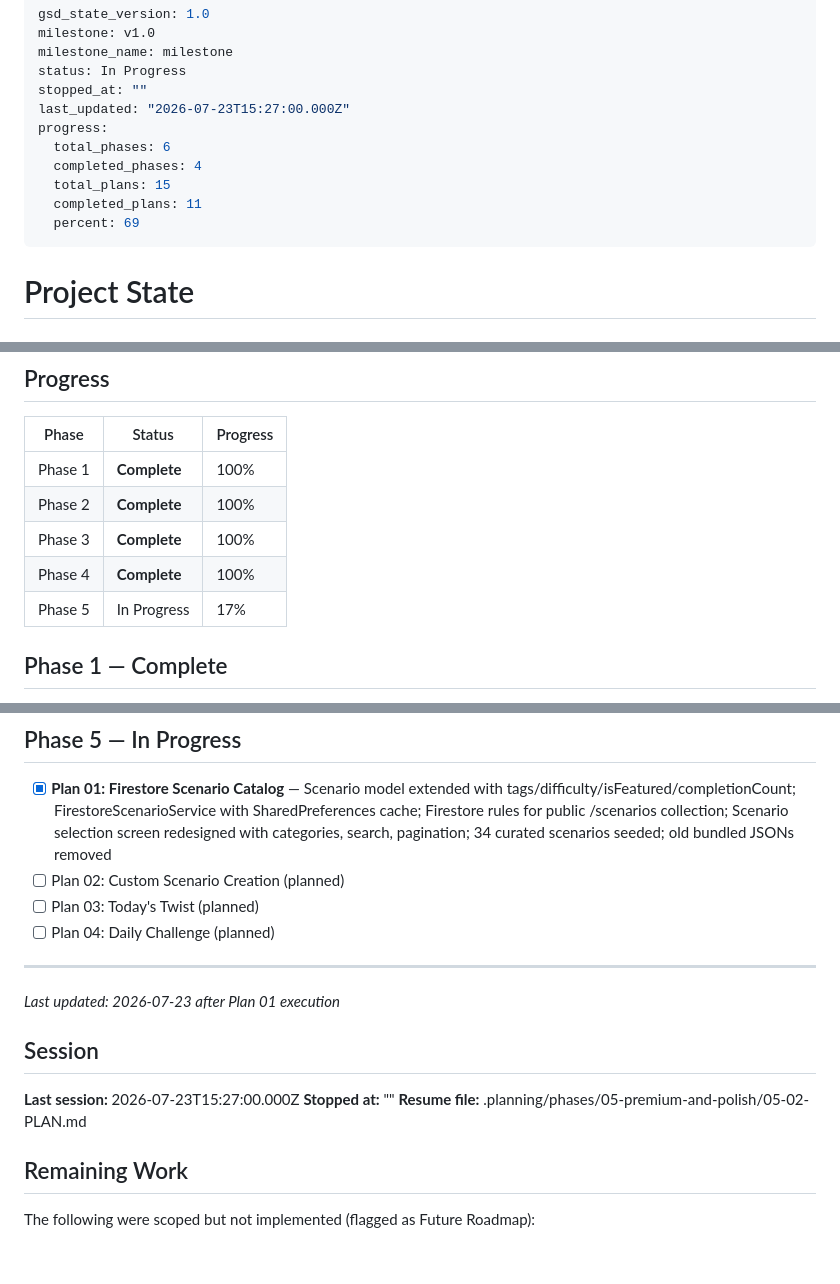
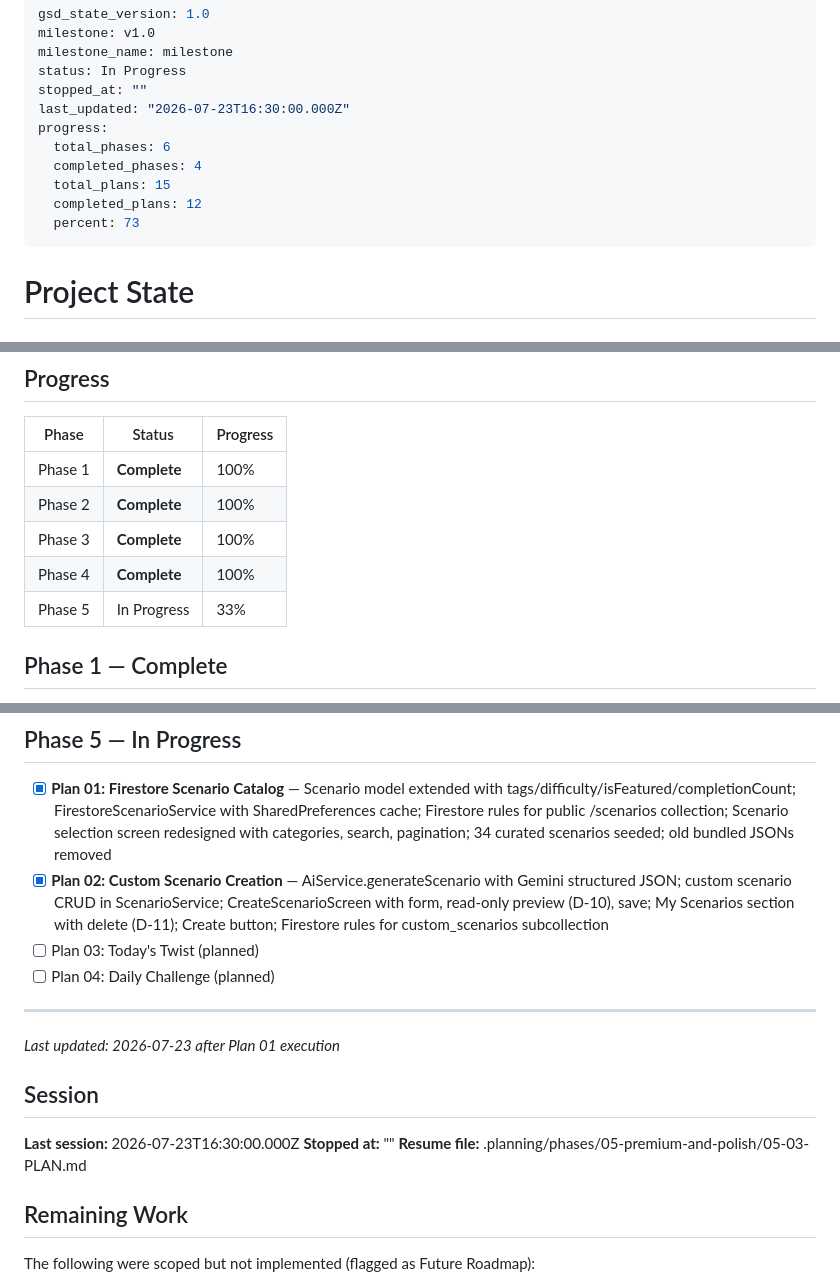
Before and after one commit to heinhtet-zaw12/linguo_wizard, a Markdown page: .planning/STATE.md, 3 parts joined by grey strips. GitHub-like rendering; blank space fills up the shorter version.

Commit message:
docs(05-02): complete custom scenario creation plan

```diff
--- a/.planning/STATE.md
+++ b/.planning/STATE.md
@@ -4,13 +4,13 @@ milestone: v1.0
 milestone_name: milestone
 status: In Progress
 stopped_at: ""
-last_updated: "2026-07-23T15:27:00.000Z"
+last_updated: "2026-07-23T16:30:00.000Z"
 progress:
   total_phases: 6
   completed_phases: 4
   total_plans: 15
-  completed_plans: 11
-  percent: 69
+  completed_plans: 12
+  percent: 73
 ---
 
 # Project State
@@ -30,7 +30,7 @@ See: .planning/PROJECT.md (updated 2026-07-14)
 | Phase 2 | **Complete** | 100% |
 | Phase 3 | **Complete** | 100% |
 | Phase 4 | **Complete** | 100% |
-| Phase 5 | In Progress | 17% |
+| Phase 5 | In Progress | 33% |
 
 ## Phase 1 — Complete
 
@@ -109,7 +109,7 @@ Screens are pure UI layers. ViewModels (StateNotifiers) own all orchestration lo
 ## Phase 5 — In Progress
 
 - [x] **Plan 01: Firestore Scenario Catalog** — Scenario model extended with tags/difficulty/isFeatured/completionCount; FirestoreScenarioService with SharedPreferences cache; Firestore rules for public /scenarios collection; Scenario selection screen redesigned with categories, search, pagination; 34 curated scenarios seeded; old bundled JSONs removed
-- [ ] Plan 02: Custom Scenario Creation (planned)
+- [x] **Plan 02: Custom Scenario Creation** — AiService.generateScenario with Gemini structured JSON; custom scenario CRUD in ScenarioService; CreateScenarioScreen with form, read-only preview (D-10), save; My Scenarios section with delete (D-11); Create button; Firestore rules for custom_scenarios subcollection
 - [ ] Plan 03: Today's Twist (planned)
 - [ ] Plan 04: Daily Challenge (planned)
 
@@ -118,9 +118,9 @@ Screens are pure UI layers. ViewModels (StateNotifiers) own all orchestration lo
 
 ## Session
 
-**Last session:** 2026-07-23T15:27:00.000Z
+**Last session:** 2026-07-23T16:30:00.000Z
 **Stopped at:** ""
-**Resume file:** .planning/phases/05-premium-and-polish/05-02-PLAN.md
+**Resume file:** .planning/phases/05-premium-and-polish/05-03-PLAN.md
 
 ## Remaining Work
 
```
Also changed, not shown: .planning/ROADMAP.md (+2 -2 lines), 1 other file.
